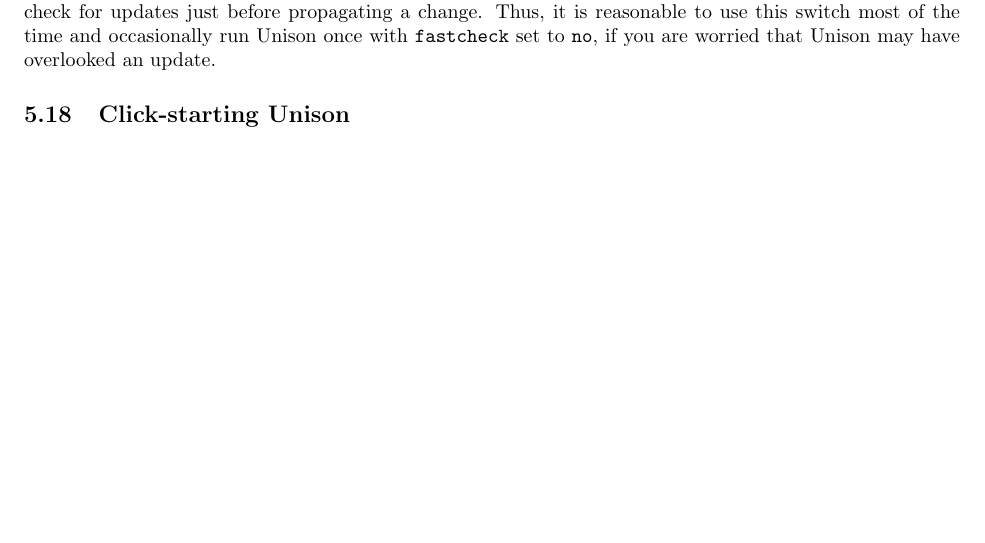
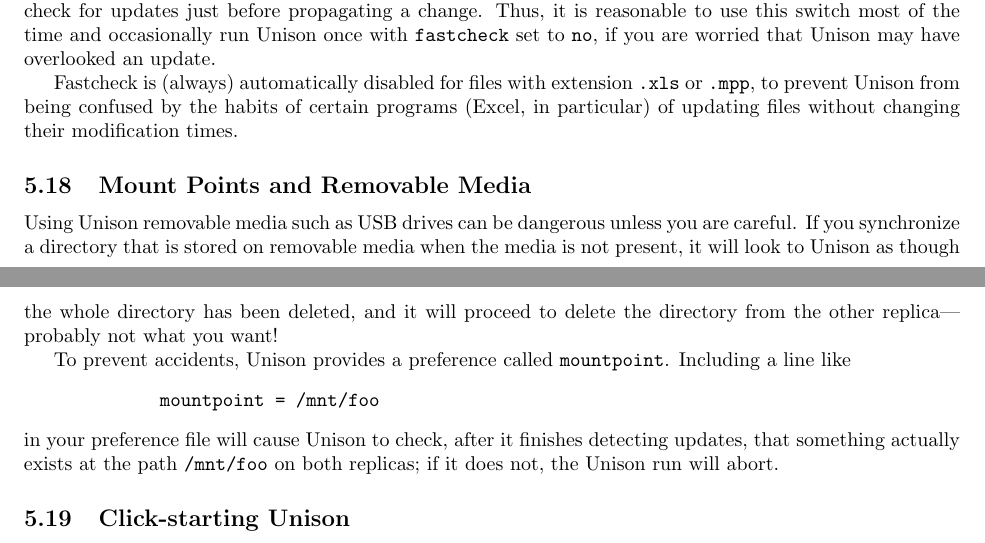
Before and after one commit to bachp/Unison, a LaTeX document (doc/unison-manual.tex): part of page 28 of 50 before the commit and two parts of pages 28 and 29 of 51 after it, the two joined at a grey line, cut so that both start at the same text, the shorter picture padded with empty space. Compiled offline with pdfLaTeX; a LaTeX package or settings file that is missing is left out.

Commit message:
* Better documentation of \verb|ignore| and \verb|ignorenot| preferences.
* Added \verb|.mpp| files to ``never fastcheck'' list (like \verb|.xls|).

* Added a new \verb|mountpoint| preference, which can be used to
  specify a path that must exist in both replicas at the end of update
  detection (otherwise Unison aborts).

* Fixed the -selftest module so that tests across a network also run correctly.


git-svn-id: https://webdav.seas.upenn.edu/svn/unison/trunk@187 4bce34ff-96ee-0310-b826-95abcfff6e26

```diff
--- a/doc/unison-manual.tex
+++ b/doc/unison-manual.tex
@@ -2013,7 +2034,28 @@ switch most of the time and occasionally run Unison once with {\tt
   fastcheck} set to \verb|no|, if you are worried that Unison may have
 overlooked an update.
 
-
+Fastcheck is (always) automatically disabled for files with extension
+\verb|.xls| or \verb|.mpp|, to prevent Unison from being confused by the
+habits of certain programs (Excel, in particular) of updating files without
+changing their modification times.
+
+\SUBSECTION{Mount Points and Removable Media}{mountpoints}
+
+Using Unison removable media such as USB drives can be dangerous unless you
+are careful.  If you synchronize a directory that is stored on removable
+media when the media is not present, it will look to Unison as though the
+whole directory has been deleted, and it will proceed to delete the
+directory from the other replica---probably not what you want!
+
+To prevent accidents, Unison provides a preference called
+\verb|mountpoint|.  Including a line like
+\begin{verbatim}
+             mountpoint = /mnt/foo
+\end{verbatim}
+in your preference file will cause Unison to check, after it finishes
+detecting updates, that something actually exists at the path
+\verb|/mnt/foo| on both replicas; if it does not, the Unison run will
+abort.
 
 \SUBSECTION{Click-starting Unison}{click}
 
```
Also changed, not shown: src/Makefile, doc/unison-manual.tex (23 more changed lines), 8 other files.
